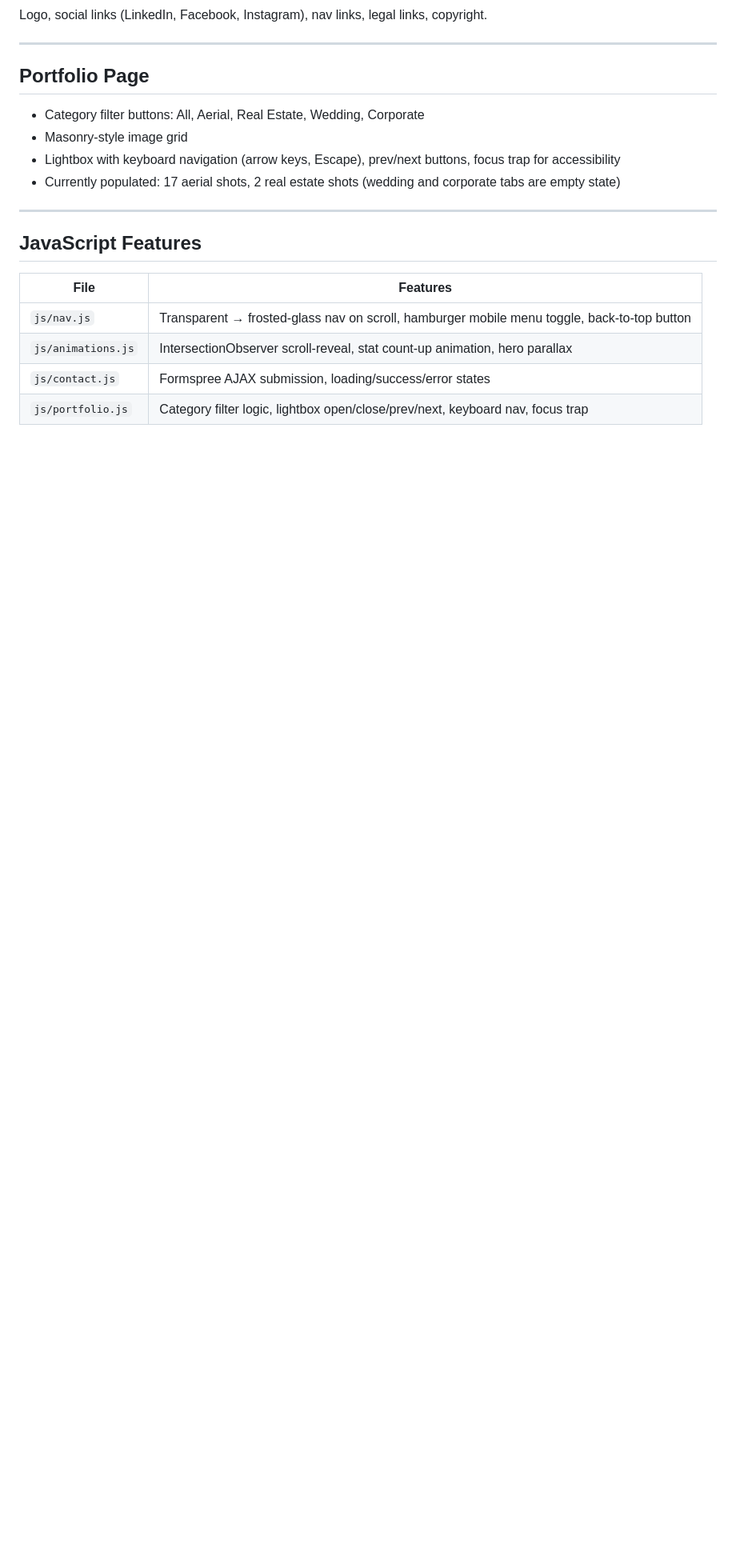
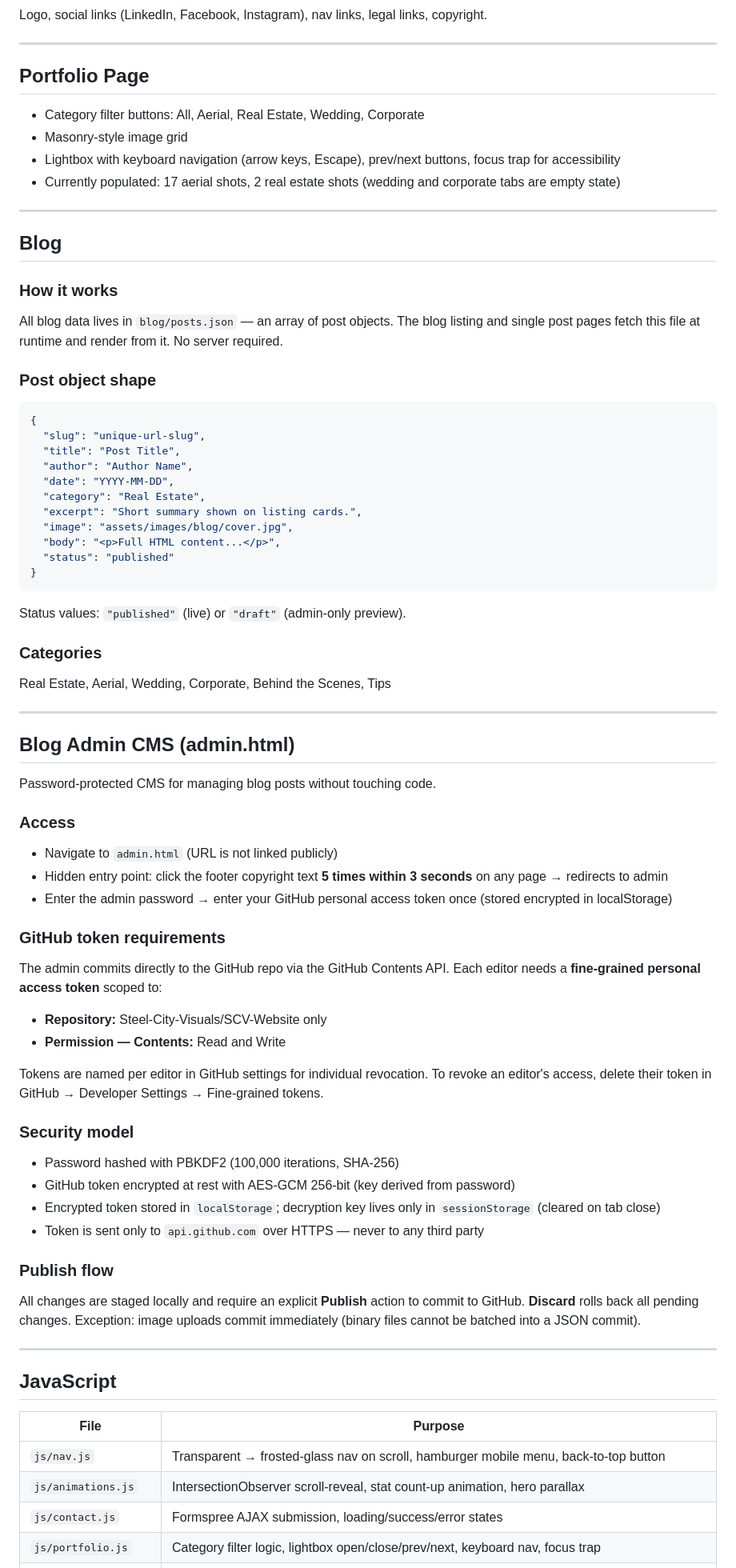
Before and after one commit to Steel-City-Visuals/SCV-Website, a Markdown page: README.md, the part around one of its changes. Shown at 80% size. Drawn GitHub-style; blank space fills up the shorter version.

Commit message:
Fixed up readme file

````diff
--- a/README.md
+++ b/README.md
@@ -76,11 +86,65 @@ Logo, social links (LinkedIn, Facebook, Instagram), nav links, legal links, copy
 
 ---
 
-## JavaScript Features
+## Blog
 
-| File | Features |
+### How it works
+All blog data lives in `blog/posts.json` — an array of post objects. The blog listing and single post pages fetch this file at runtime and render from it. No server required.
+
+### Post object shape
+```json
+{
+  "slug": "unique-url-slug",
+  "title": "Post Title",
+  "author": "Author Name",
+  "date": "YYYY-MM-DD",
+  "category": "Real Estate",
+  "excerpt": "Short summary shown on listing cards.",
+  "image": "assets/images/blog/cover.jpg",
+  "body": "<p>Full HTML content...</p>",
+  "status": "published"
+}
+```
+
+Status values: `"published"` (live) or `"draft"` (admin-only preview).
+
+### Categories
+Real Estate, Aerial, Wedding, Corporate, Behind the Scenes, Tips
+
+---
+
+## Blog Admin CMS (admin.html)
+
+Password-protected CMS for managing blog posts without touching code.
+
+### Access
+- Navigate to `admin.html` (URL is not linked publicly)
+- Hidden entry point: click the footer copyright text **5 times within 3 seconds** on any page → redirects to admin
+- Enter the admin password → enter your GitHub personal access token once (stored encrypted in localStorage)
+
+### GitHub token requirements
+The admin commits directly to the GitHub repo via the GitHub Contents API. Each editor needs a **fine-grained personal access token** scoped to:
+- **Repository:** Steel-City-Visuals/SCV-Website only
+- **Permission — Contents:** Read and Write
+
+Tokens are named per editor in GitHub settings for individual revocation. To revoke an editor's access, delete their token in GitHub → Developer Settings → Fine-grained tokens.
+
+### Security model
+- Password hashed with PBKDF2 (100,000 iterations, SHA-256)
+- GitHub token encrypted at rest with AES-GCM 256-bit (key derived from password)
+- Encrypted token stored in `localStorage`; decryption key lives only in `sessionStorage` (cleared on tab close)
+- Token is sent only to `api.github.com` over HTTPS — never to any third party
+
+### Publish flow
+All changes are staged locally and require an explicit **Publish** action to commit to GitHub. **Discard** rolls back all pending changes. Exception: image uploads commit immediately (binary files cannot be batched into a JSON commit).
+
+---
+
+## JavaScript
+
+| File | Purpose |
 |---|---|
-| `js/nav.js` | Transparent → frosted-glass nav on scroll, hamburger mobile menu toggle, back-to-top button |
+| `js/nav.js` | Transparent → frosted-glass nav on scroll, hamburger mobile menu, back-to-top button |
 | `js/animations.js` | IntersectionObserver scroll-reveal, stat count-up animation, hero parallax |
 | `js/contact.js` | Formspree AJAX submission, loading/success/error states |
 | `js/portfolio.js` | Category filter logic, lightbox open/close/prev/next, keyboard nav, focus trap |
````
Also changed, not shown: other parts of README.md (+49 -8 lines).
